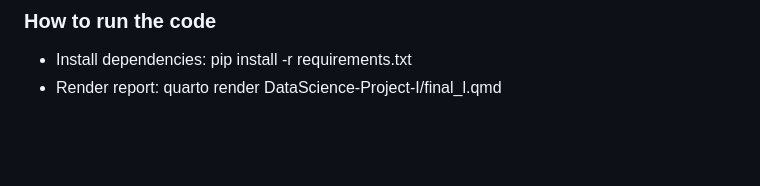
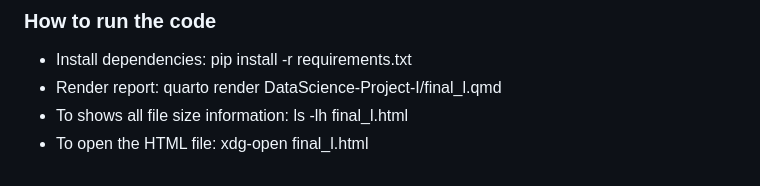
Before and after one commit to citla-aly/DataScience-I-Project, a Markdown page: README.md, the part around the change. GitHub-like rendering; blank space fills up the shorter version.

Commit message:
add some points in how to run code

```diff
--- a/README.md
+++ b/README.md
@@ -35,3 +35,5 @@ The HTML report is organized as follow. Section 1 is composed of the project goa
 ### How to run the code
 - Install dependencies: pip install -r requirements.txt
 - Render report: quarto render DataScience-Project-I/final_l.qmd
+- To shows all file size information: ls -lh final_l.html
+- To open the HTML file: xdg-open final_l.html
```
